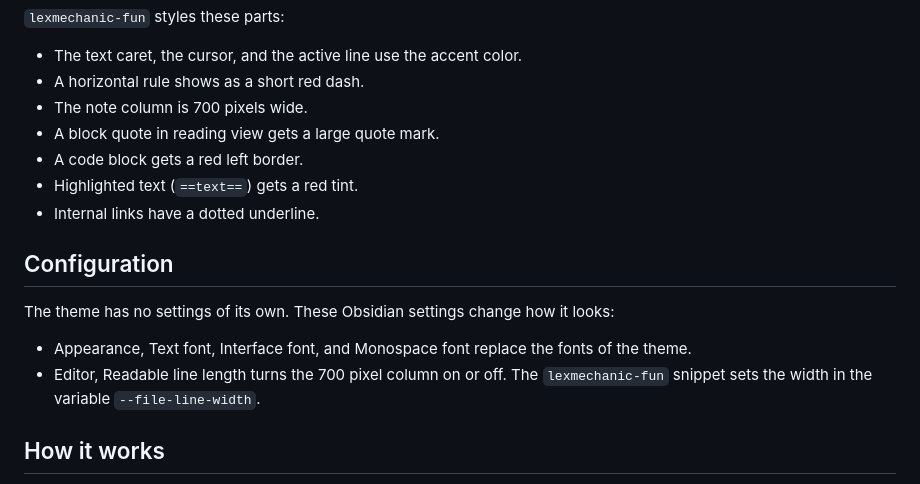
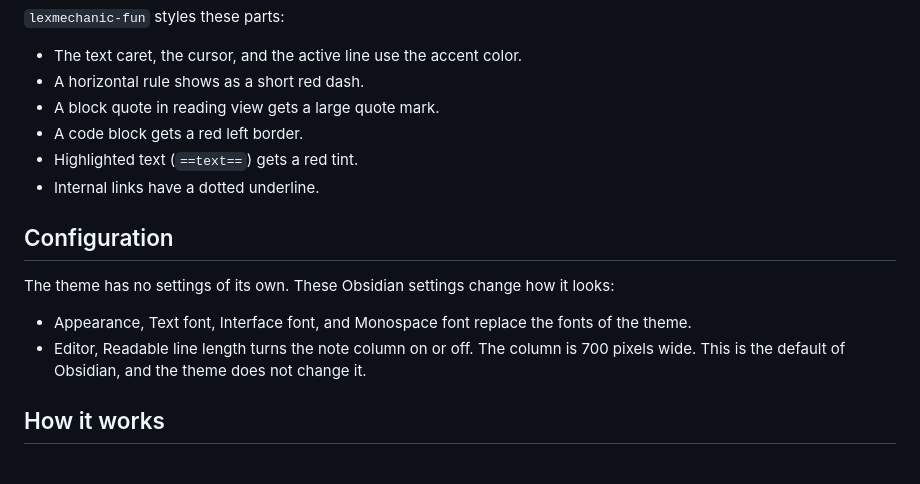
Before and after one commit to Orpheus-21/lexmechanic-theme, a Markdown page: README.md, the part around the change. GitHub-like rendering.

Commit message:
Fix the README text about the note column
The README said that the fun snippet sets the column to 700 pixels. The
width is the default of Obsidian, so the text now says so.

Refs #79

```diff
--- a/README.md
+++ b/README.md
@@ -53,7 +53,6 @@ The theme has two snippets.
 
 * The text caret, the cursor, and the active line use the accent color.
 * A horizontal rule shows as a short red dash.
-* The note column is 700 pixels wide.
 * A block quote in reading view gets a large quote mark.
 * A code block gets a red left border.
 * Highlighted text (`==text==`) gets a red tint.
@@ -64,7 +63,7 @@ The theme has two snippets.
 The theme has no settings of its own. These Obsidian settings change how it looks:
 
 * Appearance, Text font, Interface font, and Monospace font replace the fonts of the theme.
-* Editor, Readable line length turns the 700 pixel column on or off. The `lexmechanic-fun` snippet sets the width in the variable `--file-line-width`.
+* Editor, Readable line length turns the note column on or off. The column is 700 pixels wide. This is the default of Obsidian, and the theme does not change it.
 
 ## How it works
 
```
